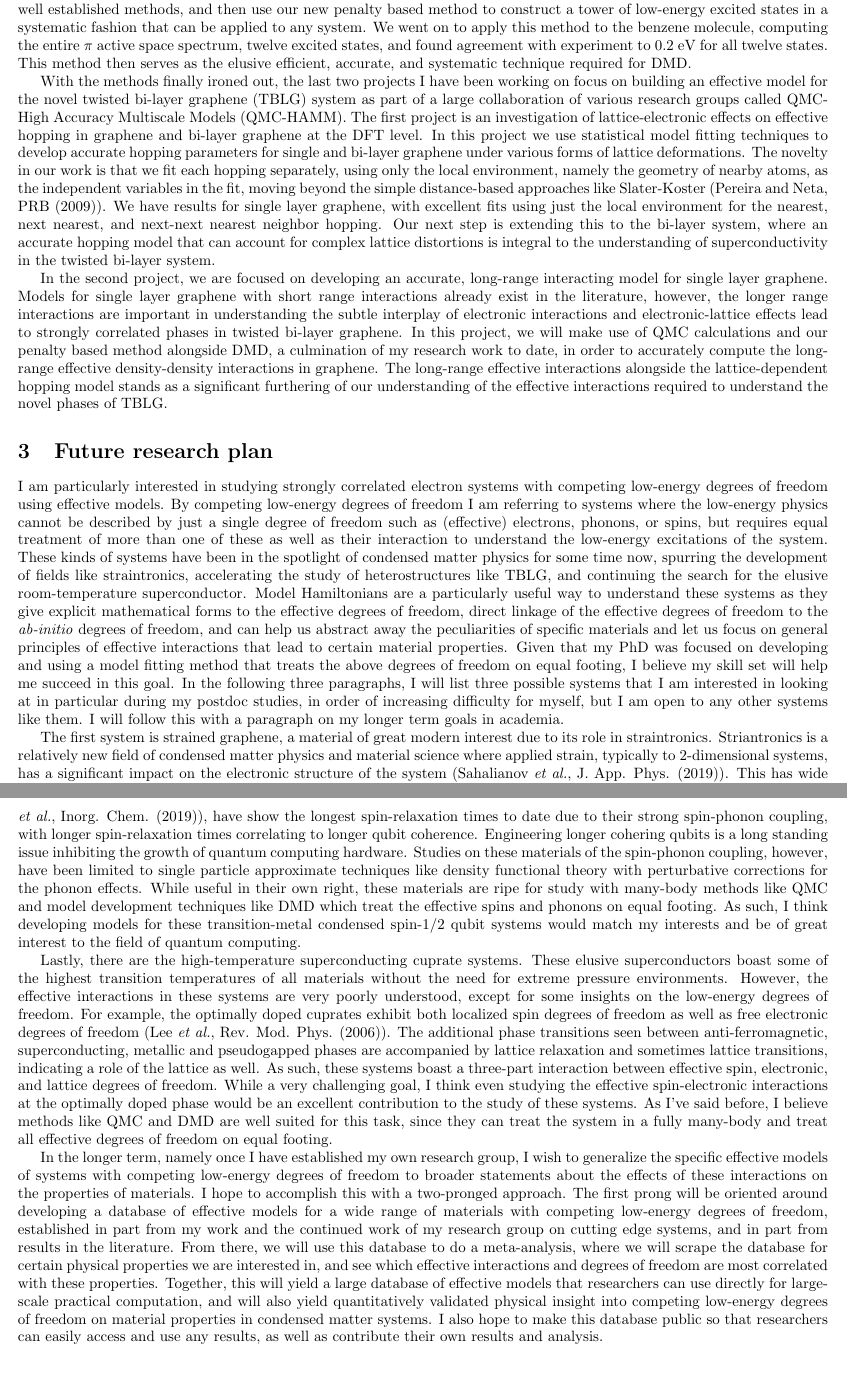
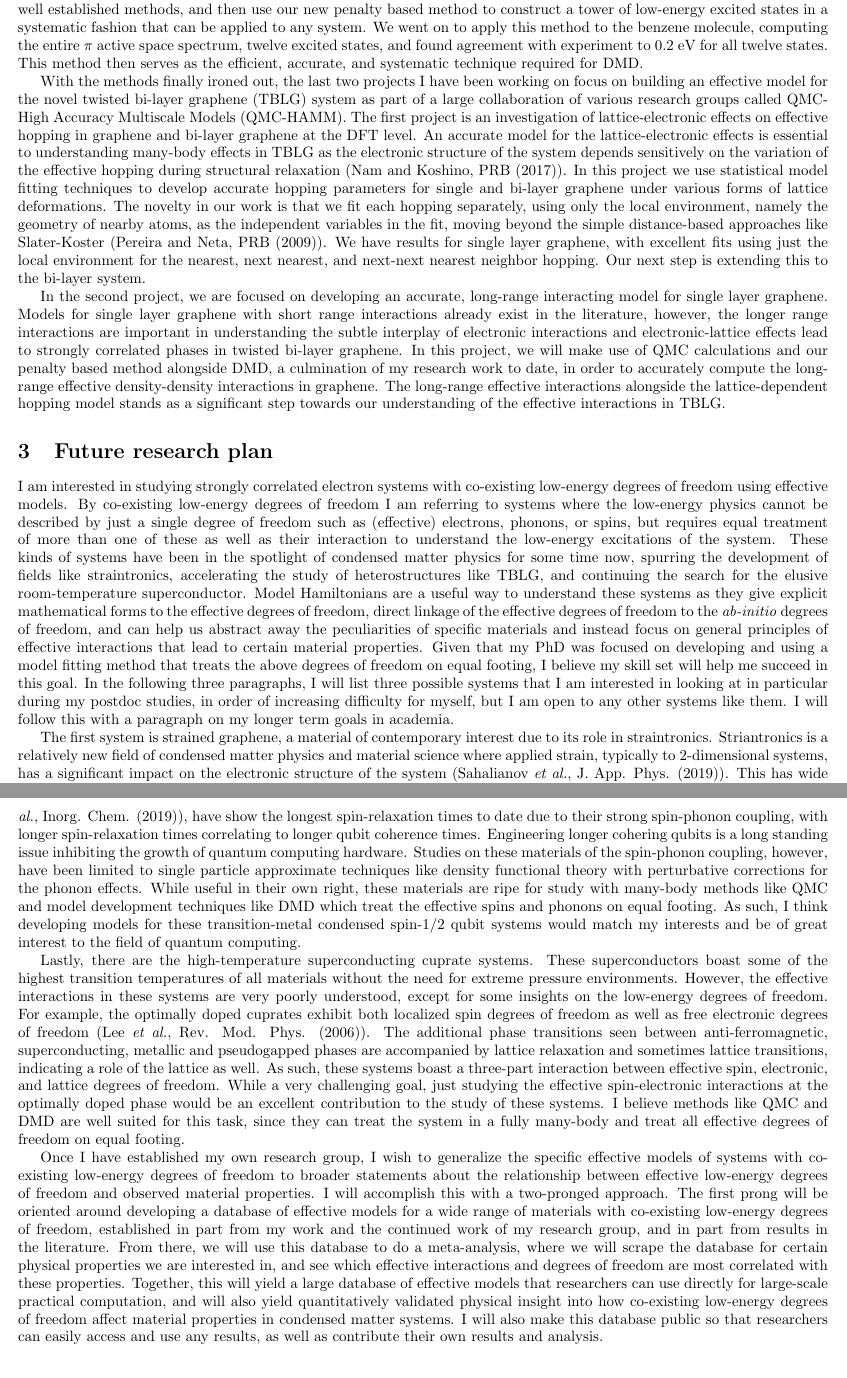
Before and after one commit to sapatha2/jobsearch2021, a LaTeX document (documents/research_statement.tex): two parts of pages 2 and 3 of 3, joined at a grey line, cut so that both start at the same text. Compiled offline with pdfLaTeX.

Commit message:
cleaned up

```diff
--- a/documents/research_statement.tex
+++ b/documents/research_statement.tex
@@ -16,7 +16,7 @@
 \renewcommand\maketitlehookb{%
   \begin{flushleft}
    \Large\bfseries
-    Research Statement
+    Research Statement, 2021
   \end{flushleft}%
     \noindent\vrule height 2.5pt width \textwidth
 }
@@ -56,33 +56,34 @@ Prior work with DMD has established that QMC methods serve as efficient and accu
 The latter half of my PhD work has revolved around the development of such a systematic QMC method for computing low-energy states, and the application of the method in developing models for graphene based systems.
 
 The systematic method that we developed is a simple extension of standard wave function energy optimization techniques in QMC by including an overlap penalty (\textbf{Pathak} \textit{et al.} J. Chem. Phys. (2020)).
-The method allows us to target the lowest energy wave function with certain overlaps with other wave functions, for example the first excited state is the lowest energy wave function with zero overlap with the ground state, the second excited state is the lowest energy wave function with zero overlap with the ground and first excited state, and so on.
+The method allows us to target the lowest energy wave function with certain overlaps with other wave functions, for example the first excited state is the lowest energy wave function with zero overlap to the ground state, the second excited state is the lowest energy wave function with zero overlap to the ground and first excited states, and so on.
 As such, we can conduct a simple ground state optimization using well established methods, and then use our new penalty based method to construct a tower of low-energy excited states in a systematic fashion that can be applied to any system.
 We went on to apply this method to the benzene molecule, computing the entire $\pi$ active space spectrum, twelve excited states, and found agreement with experiment to 0.2 eV for all twelve states.
-This method then serves as the elusive efficient, accurate, and systematic technique required for DMD.
+This method then serves as the efficient, accurate, and systematic technique required for DMD.
 
 With the methods finally ironed out, the last two projects I have been working on focus on building an effective model for the novel twisted bi-layer graphene (TBLG) system as part of a large collaboration of various research groups called QMC-High Accuracy Multiscale Models (QMC-HAMM).
 The first project is an investigation of lattice-electronic effects on effective hopping in graphene and bi-layer graphene at the DFT level.
+An accurate model for the lattice-electronic effects is essential to understanding many-body effects in TBLG as the electronic structure of the system depends sensitively on the variation of the effective hopping during structural relaxation (Nam and Koshino, PRB (2017)).
 In this project we use statistical model fitting techniques to develop accurate hopping parameters for single and bi-layer graphene under various forms of lattice deformations.
 The novelty in our work is that we fit each hopping separately, using only the local environment, namely the geometry of nearby atoms, as the independent variables in the fit, moving beyond the simple distance-based approaches like Slater-Koster (Pereira and Neta, PRB (2009)).
 We have results for single layer graphene, with excellent fits using just the local environment for the nearest, next nearest, and next-next nearest neighbor hopping.
-Our next step is extending this to the bi-layer system, where an accurate hopping model that can account for complex lattice distortions is integral to the understanding of superconductivity in the twisted bi-layer system.
+Our next step is extending this to the bi-layer system.
 
 In the second project, we are focused on developing an accurate, long-range interacting model for single layer graphene.
 Models for single layer graphene with short range interactions already exist in the literature, however, the longer range interactions are important in understanding the subtle interplay of electronic interactions and electronic-lattice effects lead to strongly correlated phases in twisted bi-layer graphene.
 In this project, we will make use of QMC calculations and our penalty based method alongside DMD, a culmination of my research work to date, in order to accurately compute the long-range effective density-density interactions in graphene.
-The long-range effective interactions alongside the lattice-dependent hopping model stands as a significant furthering of our understanding of the effective interactions required to understand the novel phases of TBLG.
+The long-range effective interactions alongside the lattice-dependent hopping model stands as a significant step towards our understanding of the effective interactions in TBLG.
 
 \section{Future research plan}
-I am particularly interested in studying strongly correlated electron systems with competing low-energy degrees of freedom using effective models.
-By competing low-energy degrees of freedom I am referring to systems where the low-energy physics cannot be described by just a single degree of freedom such as (effective) electrons, phonons, or spins, but requires equal treatment of more than one of these as well as their interaction to understand the low-energy excitations of the system.
+I am interested in studying strongly correlated electron systems with co-existing low-energy degrees of freedom using effective models.
+By co-existing low-energy degrees of freedom I am referring to systems where the low-energy physics cannot be described by just a single degree of freedom such as (effective) electrons, phonons, or spins, but requires equal treatment of more than one of these as well as their interaction to understand the low-energy excitations of the system.
 These kinds of systems have been in the spotlight of condensed matter physics for some time now, spurring the development of fields like straintronics, accelerating the study of heterostructures like TBLG, and continuing the search for the elusive room-temperature superconductor.
-Model Hamiltonians are a particularly useful way to understand these systems as they give explicit mathematical forms to the effective degrees of freedom, direct linkage of the effective degrees of freedom to the \textit{ab-initio} degrees of freedom, and can help us abstract away the peculiarities of specific materials and let us focus on general principles of effective interactions that lead to certain material properties.
+Model Hamiltonians are a useful way to understand these systems as they give explicit mathematical forms to the effective degrees of freedom, direct linkage of the effective degrees of freedom to the \textit{ab-initio} degrees of freedom, and can help us abstract away the peculiarities of specific materials and instead focus on general principles of effective interactions that lead to certain material properties.
 Given that my PhD was focused on developing and using a model fitting method that treats the above degrees of freedom on equal footing, I believe my skill set will help me succeed in this goal.
 In the following three paragraphs, I will list three possible systems that I am interested in looking at in particular during my postdoc studies, in order of increasing difficulty for myself, but I am open to any other systems like them.
 I will follow this with a paragraph on my longer term goals in academia.
 
-The first system is strained graphene, a material of great modern interest due to its role in straintronics.
+The first system is strained graphene, a material of contemporary interest due to its role in straintronics.
 Striantronics is a relatively new field of condensed matter physics and material science where applied strain, typically to 2-dimensional systems, has a significant impact on the electronic structure of the system (Sahalianov \textit{et al.}, J. App. Phys. (2019)).
 This has wide ranging engineering applications as even small mechanical strains can be used to finely tune electronic gaps, lending itself to new-age transistor technology.
 Graphene is a key material in the field of straintronics and has been heavily studied with respect to applied strain.
@@ -91,25 +92,25 @@ Missing is the same investigation for electronic interactions in graphene,  and
 My goal here would be to extend my PhD work on long-range interactions in graphene to long-range interactions in graphene with lattice deformations, a direct study of electron-phonon interaction in a material of great interest to physicists and engineers.
 
 The second set of systems I am interested in are condensed matter spin-qubit systems.
-These materials, like crystals of vanadyl-based molecular qubits (Lunghi and Sanvito, Science Advances (2019)) and vanadium(IV) molecular qubits(Albino \textit{et al.}, Inorg. Chem. (2019)),  have show the longest spin-relaxation times to date due to their strong spin-phonon coupling, with longer spin-relaxation times correlating to longer qubit coherence.
+These materials, like crystals of vanadyl-based molecular qubits (Lunghi and Sanvito, Science Advances (2019)) and vanadium(IV) molecular qubits(Albino \textit{et al.}, Inorg. Chem. (2019)),  have show the longest spin-relaxation times to date due to their strong spin-phonon coupling, with longer spin-relaxation times correlating to longer qubit coherence times.
 Engineering longer cohering qubits is a long standing issue inhibiting the growth of quantum computing hardware.
 Studies on these materials of the spin-phonon coupling, however, have been limited to single particle approximate techniques like density functional theory with perturbative corrections for the phonon effects.
 While useful in their own right, these materials are ripe for study with many-body methods like QMC and model development techniques like DMD which treat the effective spins and phonons on equal footing.
 As such, I think developing models for these transition-metal condensed spin-1/2 qubit systems would match my interests and be of great interest to the field of quantum computing.
 
 Lastly, there are the high-temperature superconducting cuprate systems.
-These elusive superconductors boast some of the highest transition temperatures of all materials without the need for extreme pressure environments.
+These superconductors boast some of the highest transition temperatures of all materials without the need for extreme pressure environments.
 However, the effective interactions in these systems are very poorly understood, except for some insights on the low-energy degrees of freedom.
 For example, the optimally doped cuprates exhibit both localized spin degrees of freedom as well as free electronic degrees of freedom (Lee \textit{et al.}, Rev. Mod. Phys. (2006)).
 The additional phase transitions seen between anti-ferromagnetic, superconducting, metallic and pseudogapped phases are accompanied by lattice relaxation and sometimes lattice transitions, indicating a role of the lattice as well.
 As such, these systems boast a three-part interaction between effective spin, electronic, and lattice degrees of freedom.
-While a very challenging goal, I think even studying the effective spin-electronic interactions at the optimally doped phase would be an excellent contribution to the study of these systems.
-As I've said before, I believe methods like QMC and DMD are well suited for this task, since they can treat the system in a fully many-body and treat all effective degrees of freedom on equal footing.
+While a very challenging goal,  just studying the effective spin-electronic interactions at the optimally doped phase would be an excellent contribution to the study of these systems.
+I believe methods like QMC and DMD are well suited for this task, since they can treat the system in a fully many-body and treat all effective degrees of freedom on equal footing.
 
-In the longer term, namely once I have established my own research group, I wish to generalize the specific effective models of systems with competing low-energy degrees of freedom to broader statements about the effects of these interactions on the properties of materials.
-I hope to accomplish this with a two-pronged approach.
-The first prong will be oriented around developing a database of effective models for a wide range of materials with competing low-energy degrees of freedom, established in part from my work and the continued work of my research group on cutting edge systems, and in part from results in the literature.
+Once I have established my own research group, I wish to generalize the specific effective models of systems with co-existing low-energy degrees of freedom to broader statements about the relationship between effective low-energy degrees of freedom and observed material properties.
+I will accomplish this with a two-pronged approach.
+The first prong will be oriented around developing a database of effective models for a wide range of materials with co-existing low-energy degrees of freedom, established in part from my work and the continued work of my research group, and in part from results in the literature.
 From there, we will use this database to do a meta-analysis, where we will scrape the database for certain physical properties we are interested in, and see which effective interactions and degrees of freedom are most correlated with these properties.
-Together, this will yield a large database of effective models that researchers can use directly for large-scale practical computation, and will also yield quantitatively validated physical insight into competing low-energy degrees of freedom on material properties in condensed matter systems.
-I also hope to make this database public so that researchers can easily access and use any results, as well as contribute their own results and analysis.
+Together, this will yield a large database of effective models that researchers can use directly for large-scale practical computation, and will also yield quantitatively validated physical insight into how co-existing low-energy degrees of freedom affect material properties in condensed matter systems.
+I will also make this database public so that researchers can easily access and use any results, as well as contribute their own results and analysis.
 \end{document}
```
Also changed, not shown: documents/research_statement.pdf, documents/research_statement.tex (10 more changed lines).
